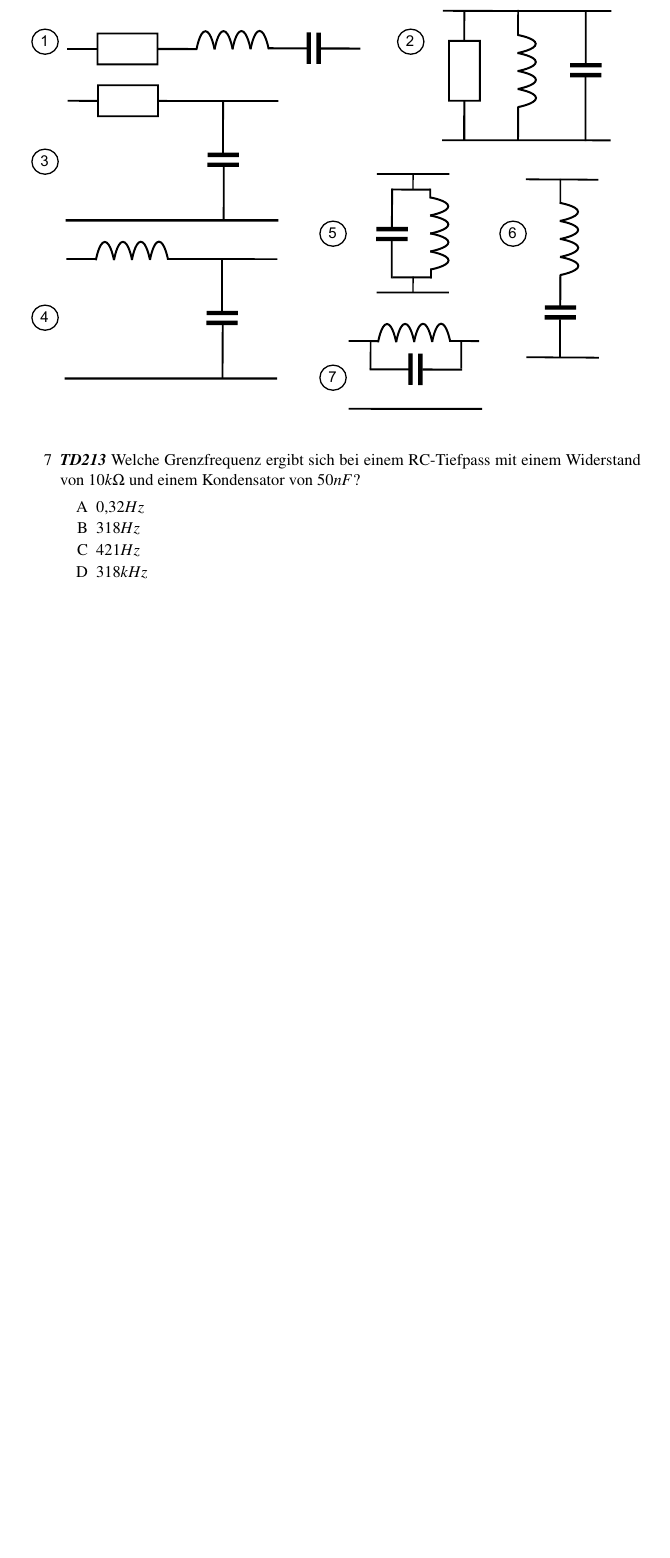
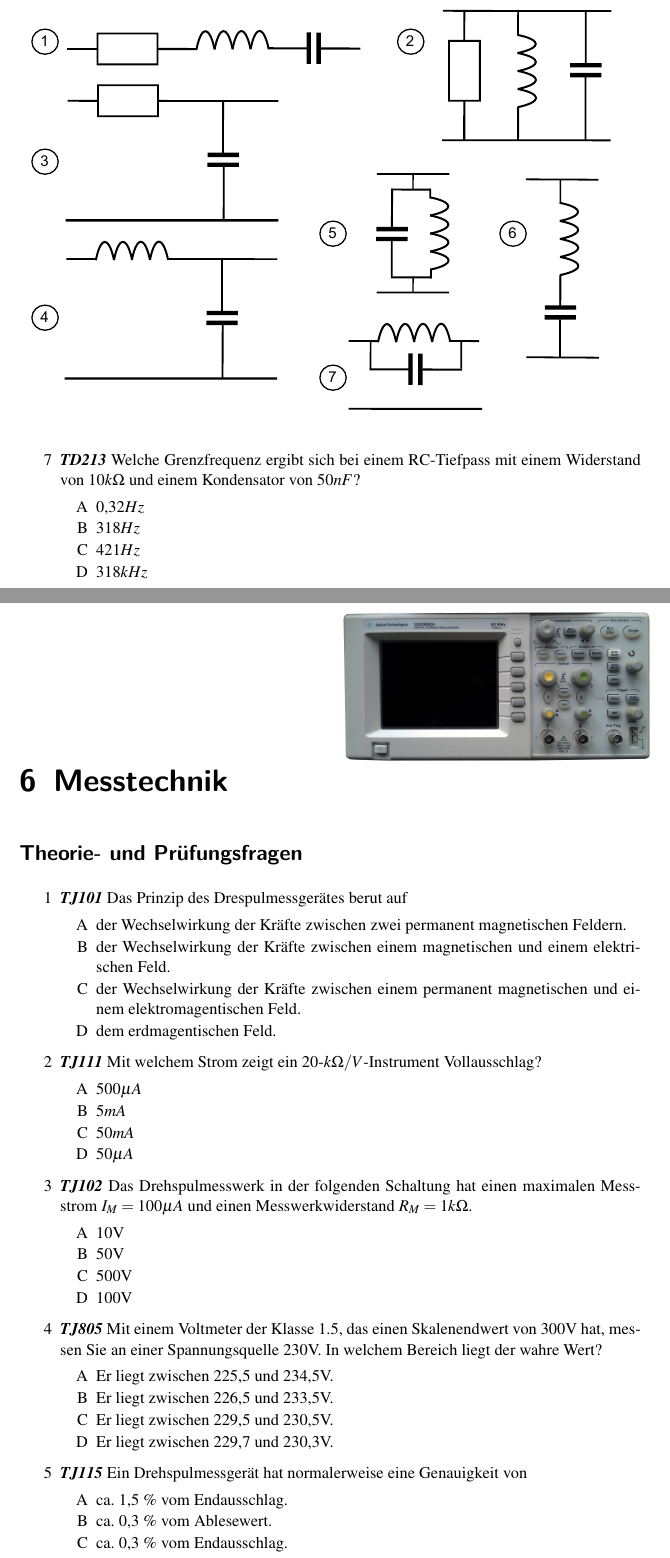
Before and after one commit to aknrdureegaesr/Folien_Amateurfunkkurs_DJ4UF, a LaTeX document (Praxis/SkriptA/Skript_PraxisA.tex, which reads Praxis/SkriptA/Messtechnik/Messtechnik.tex): part of page 13 of 13 before the commit and two parts of pages 13 and 14 of 15 after it, the two joined at a grey line, cut so that both start at the same text, the shorter picture padded with empty space. Compiled offline with pdfLaTeX; an older LaTeX class or package is replaced by its successor.

Commit message:
Skript A

```diff
--- /dev/null
+++ b/Praxis/SkriptA/Messtechnik/Messtechnik.tex
@@ -0,0 +1,61 @@
+\begin{wrapfigure}[0]{r}[-4cm]{3cm}
+ \vspace{-6cm}
+ \includegraphics[scale=0.08]{Messtechnik/Bilder/oszi_foto.png}
+ \vspace{-6cm}
+\end{wrapfigure}
+
+\section*{Theorie- und Prüfungsfragen}
+
+\mucho{1}{TJ101}
+{Das Prinzip des Drespulmessgerätes berut auf}%Frage
+{der Wechselwirkung der Kräfte zwischen zwei permanent magnetischen Feldern.}%A
+{der Wechselwirkung der Kräfte zwischen einem magnetischen und einem elektrischen Feld.}%B
+{der Wechselwirkung der Kräfte zwischen einem permanent magnetischen und einem elektromagentischen Feld.}%C
+{dem erdmagentischen Feld.}%D
+{C}%Lösung
+
+\mucho{2}{TJ111}
+{Mit welchem Strom zeigt ein 20-$k\Omega/V$-Instrument Vollausschlag?}%Frage
+{500$\mu A$}%A
+{5$mA$}%B
+{50$mA$}%C
+{50$\mu A$}%D
+{D}%Lösung
+
+\mucho{3}{TJ102}
+{Das Drehspulmesswerk in der folgenden Schaltung hat einen maximalen Messstrom $I_M = 100\mu A$ und einen Messwerkwiderstand $R_M = 1 k\Omega$.}%Frage
+{10V}%A
+{50V}%B
+{500V}%C
+{100V}%D
+{B}%Lösung
+
+
+\mucho{4}{TJ805}
+{Mit einem Voltmeter der Klasse 1.5, das einen Skalenendwert von 300V hat, messen Sie an einer Spannungsquelle 230V. In welchem Bereich liegt der wahre Wert?}%Frage
+{Er liegt zwischen 225,5 und 234,5V.}%A
+{Er liegt zwischen 226,5 und 233,5V.}%B
+{Er liegt zwischen 229,5 und 230,5V.}%C
+{Er liegt zwischen 229,7 und 230,3V.}%D
+{A}%Lösung
+
+
+\mucho{5}{TJ115}
+{Ein Drehspulmessgerät hat normalerweise eine Genauigkeit von}%Frage
+{ca. 1,5 \% vom Endausschlag.}%A
+{ca. 0,3 \% vom Ablesewert.}%B
+{ca. 0,3 \% vom Endausschlag.}%C
+{ca. 0,05 \% vom Ablesewert.}%D
+{A}%Lösung
+
+\mucho{6}{TG219}
+{Die richtige Oberwellenauswahl in einer Vervielfachungsstufe lässt sich am leichtesten mit einem}%Frage
+{Diodentastkopf prüfen.}%A
+{Absorptionsfrequenzmesser prüfen.}%B
+{Universalmessgerät prüfen.}%C
+{Frequenzzähler prüfen.}%D
+{B}%Lösung
+
+
+\mucho{7}{TJ602}
+{Ein Absorptionsfrequenzmesser hat normalerweise eine Genauigkeit von}%Frage
@@ -0,0 +78 @@
+{Ein Dip-Meter hat normalerweise eine Genauigkeit von etwa}%Frage
--- a/Praxis/SkriptA/Skript_PraxisA.tex
+++ b/Praxis/SkriptA/Skript_PraxisA.tex
@@ -56,6 +56,9 @@
 \chapter{Schwingkreis und Filter}
 \input{Schwingkreis/Schwingkreis.tex}
 
+\chapter{Messtechnik}
+\input{Messtechnik/Messtechnik.tex}
+
 \input{Foot.tex}
 
 \end{document}
```
Also changed, not shown: Praxis/SkriptA/Diode/Diode.tex (+1 -1 lines), Praxis/SkriptA/Skript_PraxisA_Loesung.tex (+3 -0 lines), Praxis/SkriptA/Messtechnik/Bilder/TJ807.png (added), Praxis/SkriptA/Messtechnik/Bilder/oszi_foto.png (added), Praxis/SkriptA/Skript_Diode_Transistor_Schwingkreis.pdf (added), Praxis/SkriptA/Messtechnik/Messtechnik.tex (53 more changed lines), 6 other files.
